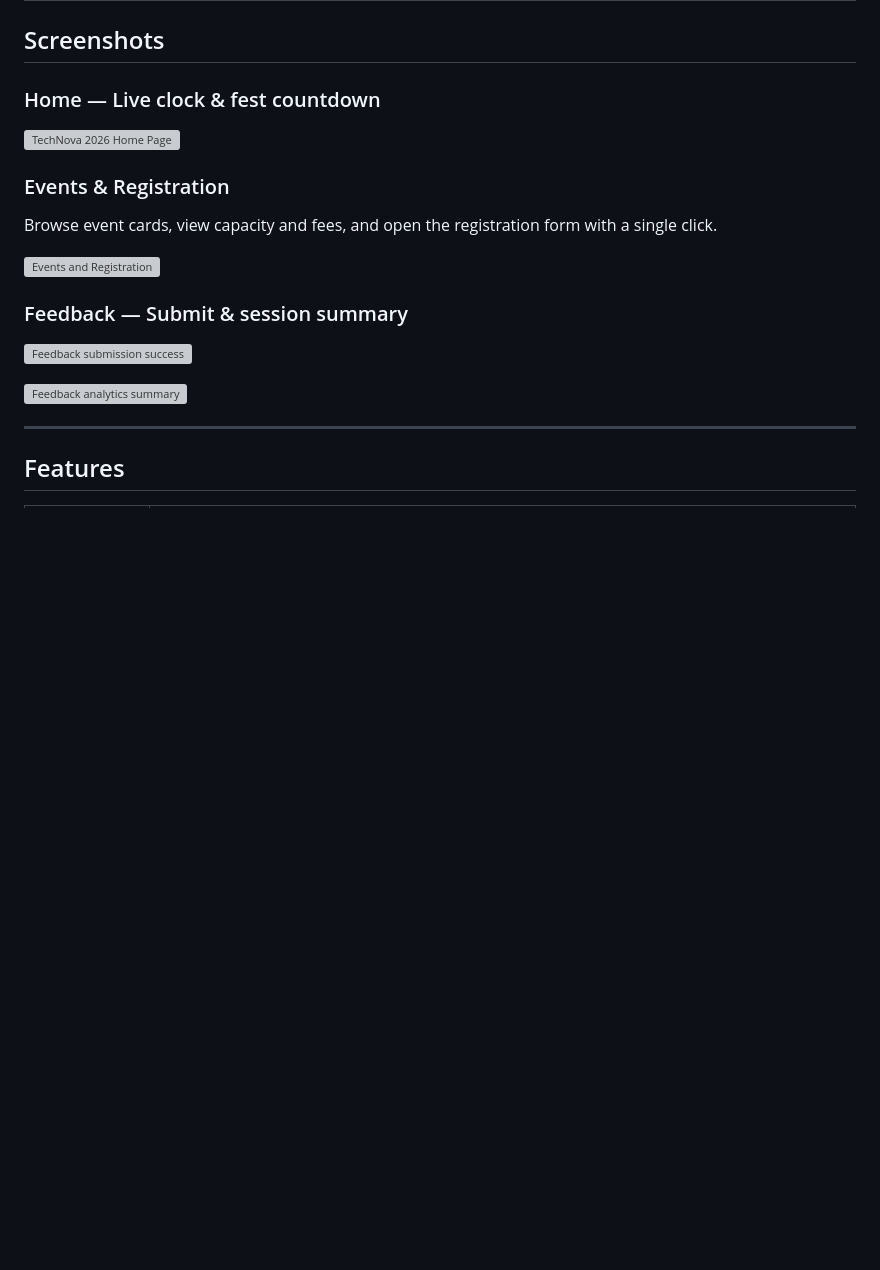
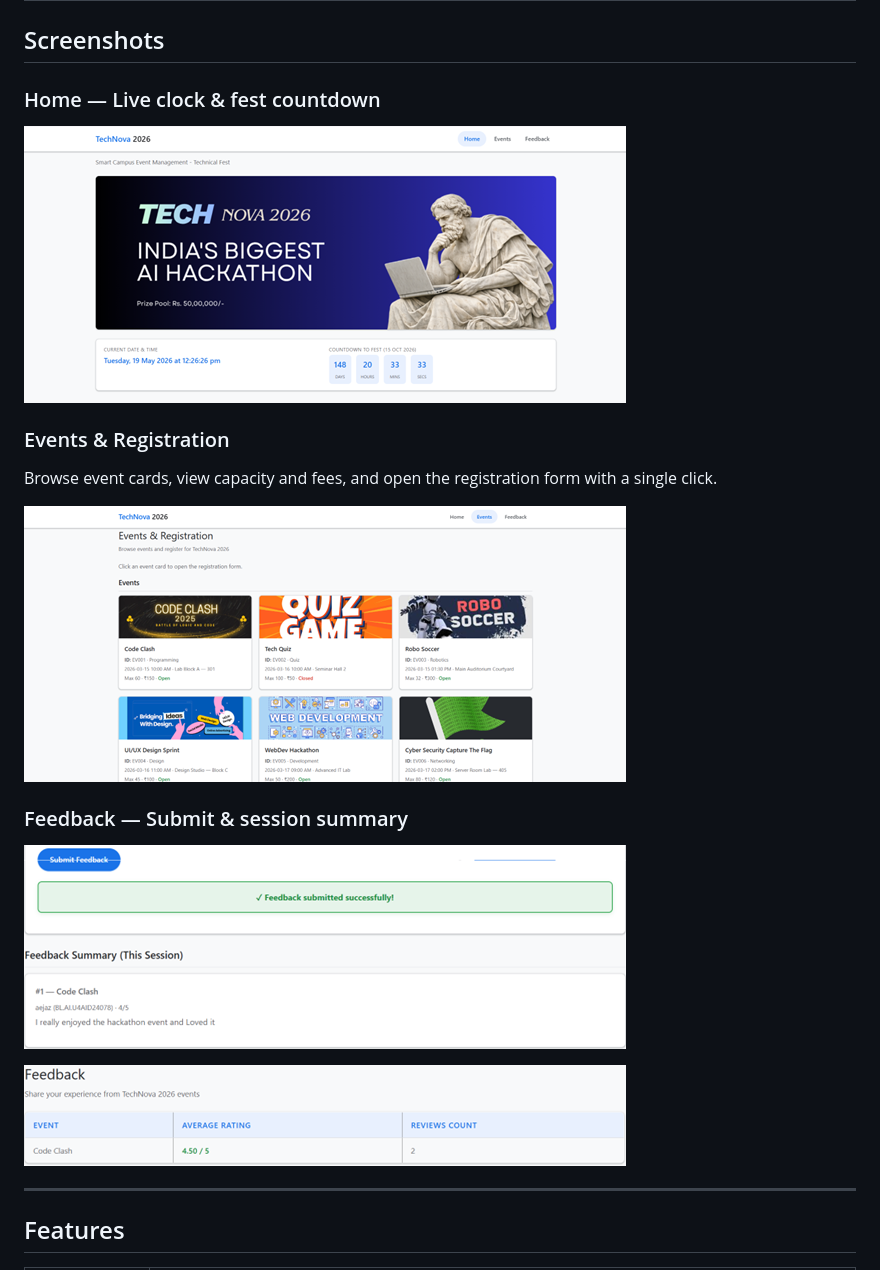
Before and after one commit to jahnavi-1019/Team-16---UID-Hackathon, a Markdown page: README.md, the part around the change. GitHub-like rendering; blank space fills up the shorter version; grey boxes are pictures that could not be loaded.

Commit message:
Fix image paths for screenshots in README
Updated image paths in README for screenshots.

```diff
--- a/README.md
+++ b/README.md
@@ -35,19 +35,19 @@ A responsive, multi-page web application for managing a college technical fest
 
 ### Home — Live clock & fest countdown
 
-![TechNova 2026 Home Page](docs/screenshots/Picture1.png)
+![TechNova 2026 Home Page](screenshots/Picture1.png)
 
 ### Events & Registration
 
 Browse event cards, view capacity and fees, and open the registration form with a single click.
 
-![Events and Registration](docs/screenshots/Picture2.png)
+![Events and Registration](screenshots/Picture2.png)
 
 ### Feedback — Submit & session summary
 
-![Feedback submission success](docs/screenshots/Picture3.png)
+![Feedback submission success](screenshots/Picture3.png)
 
-![Feedback analytics summary](docs/screenshots/Picture4.png)
+![Feedback analytics summary](screenshots/Picture4.png)
 
 ---
 
```
